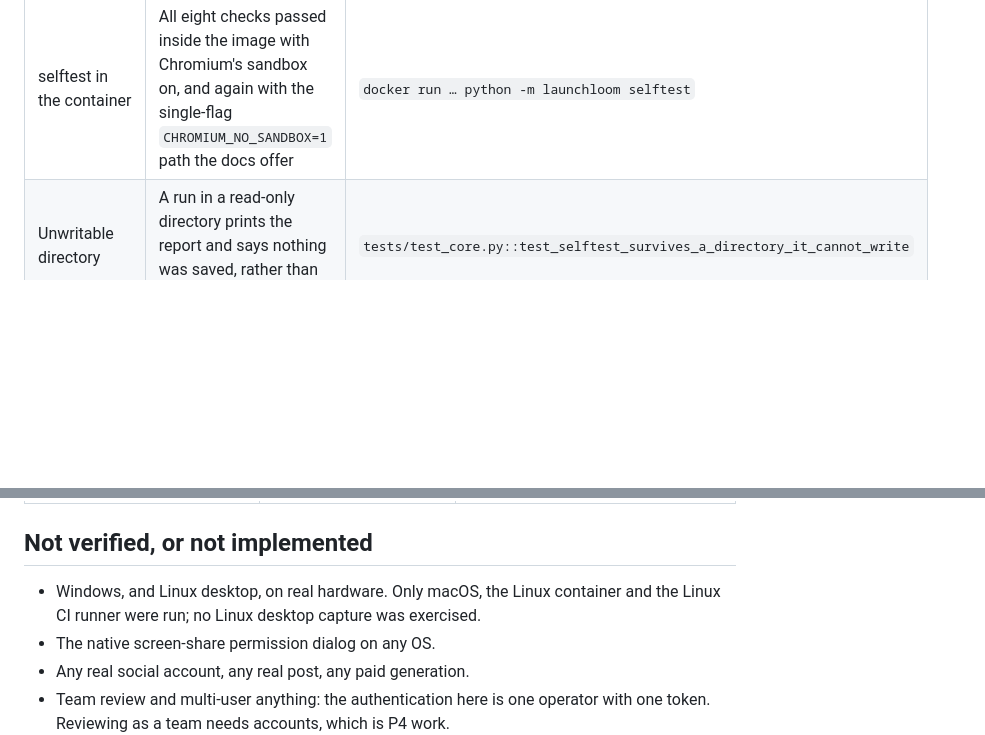
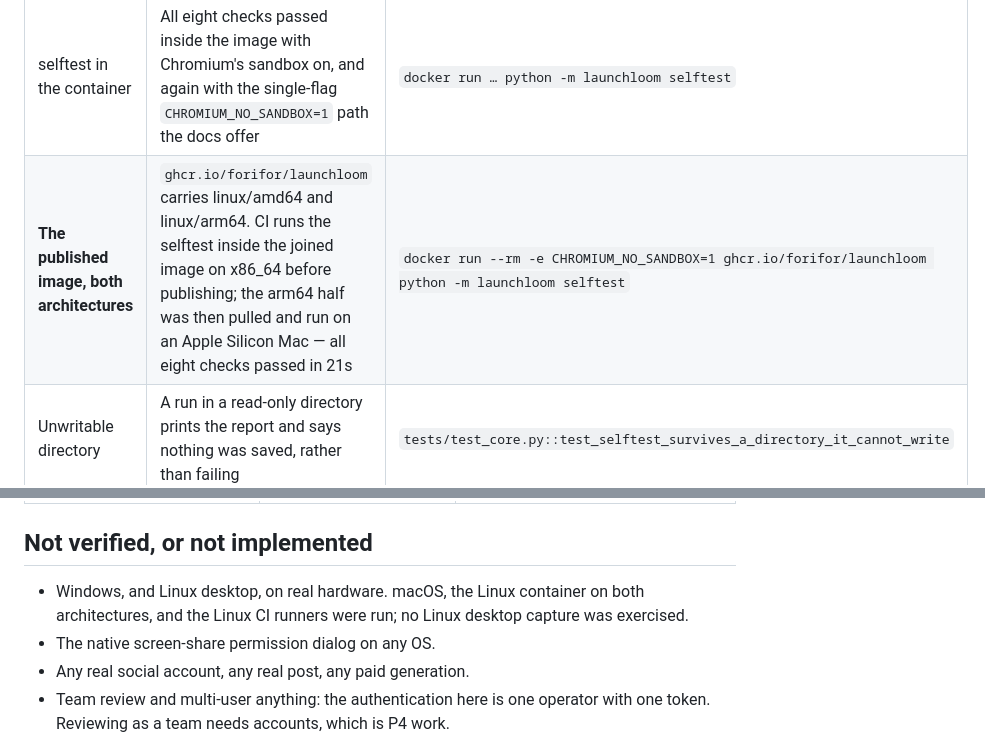
Before and after one commit to FORIFOR/Launchloom, a Markdown page: docs/VERIFICATION.md, 2 parts joined by grey strips. GitHub-like rendering; blank space fills up the shorter version.

```diff
--- a/docs/VERIFICATION.md
+++ b/docs/VERIFICATION.md
@@ -30,6 +30,7 @@ Date of this record: 2026-09-12.
 | **`launchloom selftest`** | The command a tester runs: drove the bundled app, rendered both cuts, wrote the page and the kit, and passed all eight output checks in 21s on this machine | `python -m launchloom selftest` |
 | selftest without a browser | With `CHROMIUM_EXECUTABLE` pointed at nothing, it fell back to motion graphics in 5.5s, still produced a complete kit, and correctly reported the run as **not** a pass | `CHROMIUM_EXECUTABLE=/nonexistent python -m launchloom selftest` |
 | selftest in the container | All eight checks passed inside the image with Chromium's sandbox on, and again with the single-flag `CHROMIUM_NO_SANDBOX=1` path the docs offer | `docker run … python -m launchloom selftest` |
+| **The published image, both architectures** | `ghcr.io/forifor/launchloom` carries linux/amd64 and linux/arm64. CI runs the selftest inside the joined image on x86_64 before publishing; the arm64 half was then pulled and run on an Apple Silicon Mac — all eight checks passed in 21s | `docker run --rm -e CHROMIUM_NO_SANDBOX=1 ghcr.io/forifor/launchloom python -m launchloom selftest` |
 | Unwritable directory | A run in a read-only directory prints the report and says nothing was saved, rather than failing | `tests/test_core.py::test_selftest_survives_a_directory_it_cannot_write` |
 | Test suite | **131 passed**, 0 failed | `python -m pytest -q` |
 | Import / compile | Passed | `python -m compileall -q launchloom` |
@@ -127,8 +128,9 @@ looked present and did nothing:
 
 ## Not verified, or not implemented
 
-- Windows, and Linux desktop, on real hardware. Only macOS, the Linux container
-  and the Linux CI runner were run; no Linux desktop capture was exercised.
+- Windows, and Linux desktop, on real hardware. macOS, the Linux container on
+  both architectures, and the Linux CI runners were run; no Linux desktop capture
+  was exercised.
 - The native screen-share permission dialog on any OS.
 - Any real social account, any real post, any paid generation.
 - Team review and multi-user anything: the authentication here is one operator
```
Also changed, not shown: README.ja.md (+7 -0 lines), README.md (+7 -0 lines).
